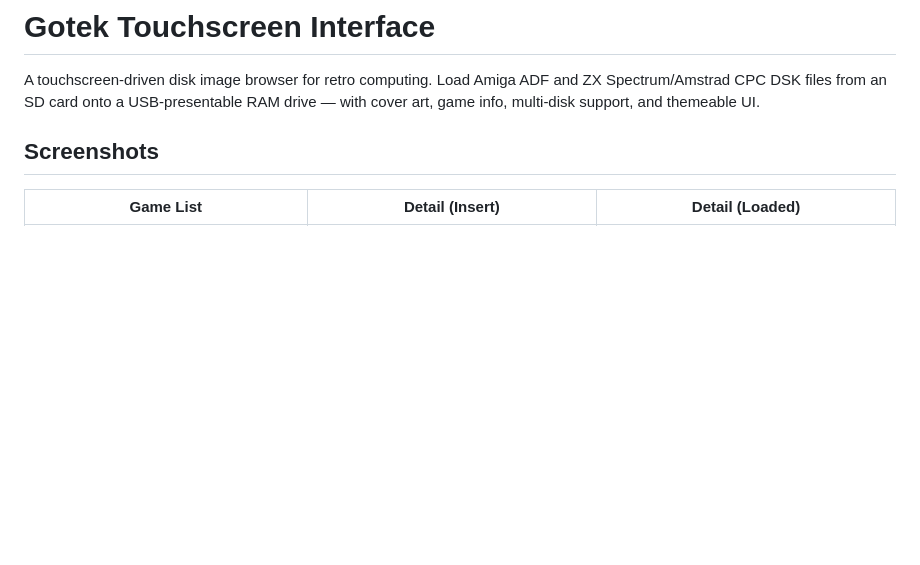
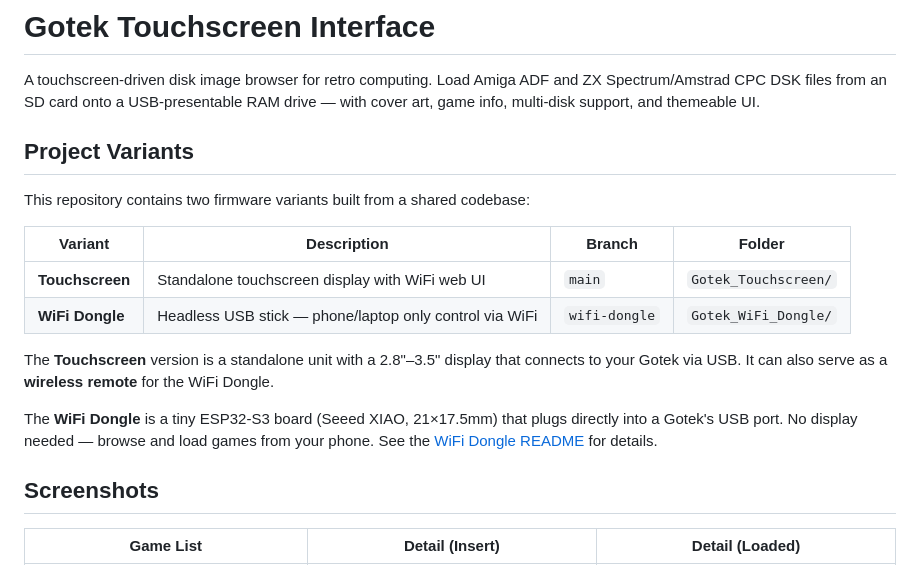
Before and after one commit to dimitrihilverda/Gotek-Touchscreen-interface, a Markdown page: README.md, the part around the change. Rendered like a GitHub page; blank space fills up the shorter version.

```diff
--- a/README.md
+++ b/README.md
@@ -1,6 +1,19 @@
 # Gotek Touchscreen Interface
 
 A touchscreen-driven disk image browser for retro computing. Load Amiga ADF and ZX Spectrum/Amstrad CPC DSK files from an SD card onto a USB-presentable RAM drive — with cover art, game info, multi-disk support, and themeable UI.
+
+## Project Variants
+
+This repository contains two firmware variants built from a shared codebase:
+
+| Variant | Description | Branch | Folder |
+|---------|-------------|--------|--------|
+| **Touchscreen** | Standalone touchscreen display with WiFi web UI | `main` | `Gotek_Touchscreen/` |
+| **WiFi Dongle** | Headless USB stick — phone/laptop only control via WiFi | `wifi-dongle` | `Gotek_WiFi_Dongle/` |
+
+The **Touchscreen** version is a standalone unit with a 2.8"–3.5" display that connects to your Gotek via USB. It can also serve as a **wireless remote** for the WiFi Dongle.
+
+The **WiFi Dongle** is a tiny ESP32-S3 board (Seeed XIAO, 21×17.5mm) that plugs directly into a Gotek's USB port. No display needed — browse and load games from your phone. See the [WiFi Dongle README](Gotek_WiFi_Dongle/README.md) for details.
 
 ## Screenshots
 
```
Also changed, not shown: Gotek_WiFi_Dongle/README.md (added, +255 -0 lines).
